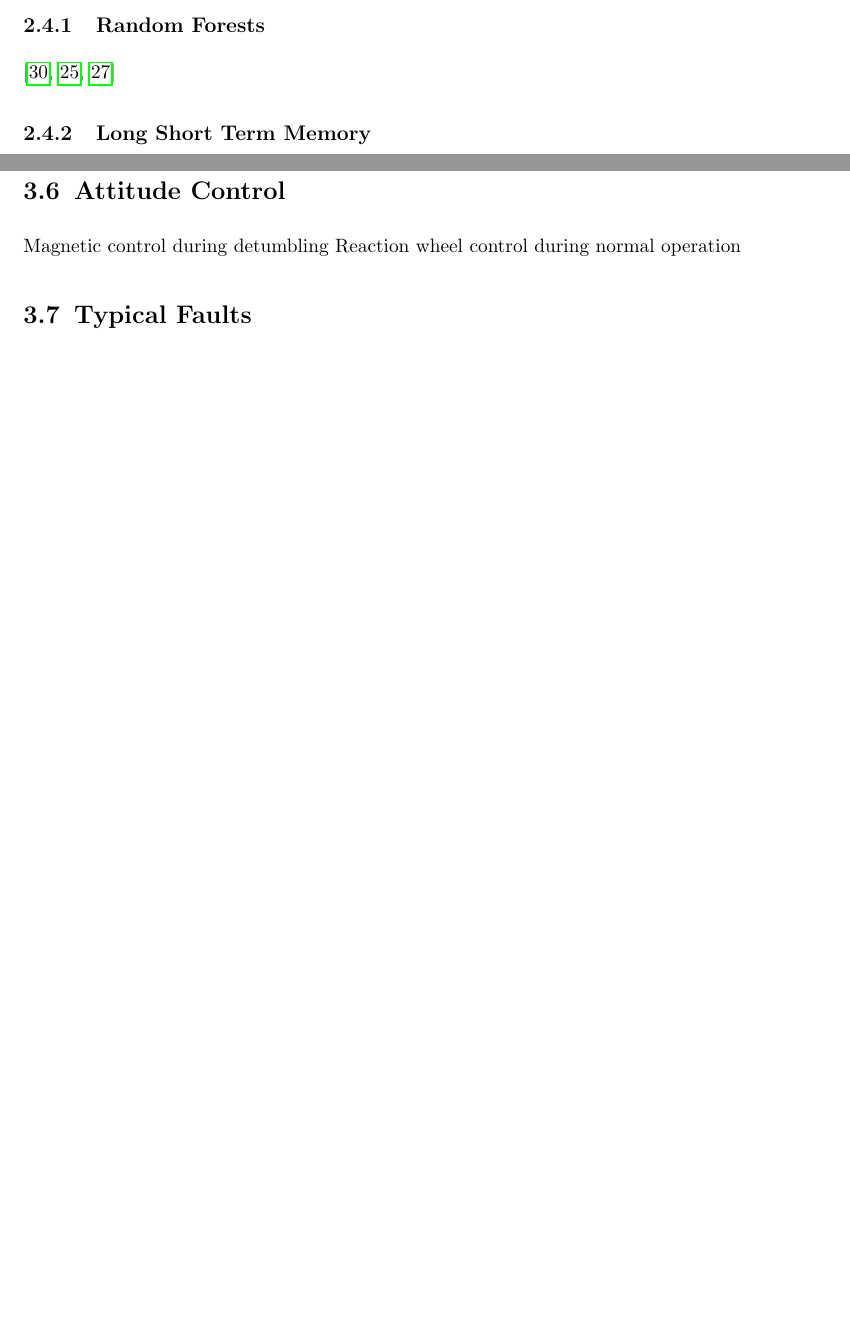
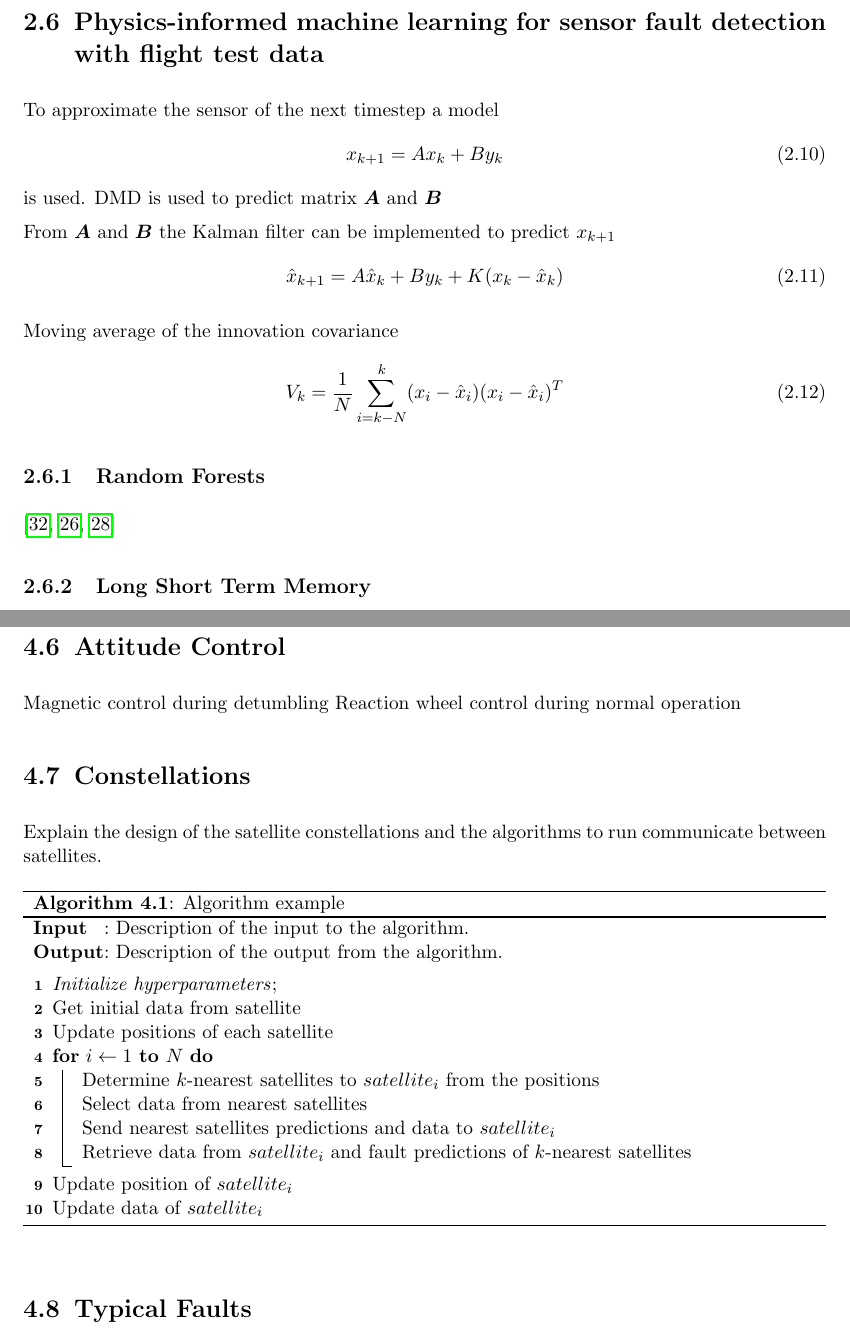
Before and after one commit to UlrichLouw/Masters_Latex, a LaTeX thesis (main.tex, which reads chapter/Literature_study.tex, chapter/Simulation.tex): two parts of pages 37 and 47 of 59 before the commit and two parts of pages 38 and 49 of 63 after it, joined at a grey line, cut at the place of the change, the shorter picture padded with empty space. Compiled offline with pdfLaTeX.

Commit message:
Anomalie modelling

```diff
--- a/chapter/Literature_study.tex
+++ b/chapter/Literature_study.tex
@@ -217,3 +244,19 @@ Supervised learning consists of models that are trained on labelled data. This i
+\section{Physics-informed machine learning for sensor fault detection with flight test data}
+To approximate the sensor of the next timestep a model
+\begin{equation}
+	x_{k+1} = Ax_k + By_k
+\end{equation}
+is used. DMD is used to predict matrix $\boldsymbol{A}$ and $\boldsymbol{B}$
+
+From $\boldsymbol{A}$ and $\boldsymbol{B}$ the Kalman filter can be implemented to predict $x_{k+1}$
+\begin{equation}
+	\hat{x}_{k+1} = A\hat{x}_k + By_k + K(x_k - \hat{x}_k)
+\end{equation}
+
+Moving average of the innovation covariance
+\begin{equation}
+	V_k = \frac{1}{N} \sum_{i=k-N}^k (x_i - \hat{x}_i)(x_i - \hat{x}_i)^T
+\end{equation}
 
 \subsection{Random Forests}
 \cite{Shi2006, Paul2018, Primartha2018}
--- a/chapter/Simulation.tex
+++ b/chapter/Simulation.tex
@@ -179,6 +179,45 @@ In this section discuss the Kalman filter.
 Magnetic control during detumbling
 Reaction wheel control during normal operation
 
+\section{Constellations}
+Explain the design of the satellite constellations and the algorithms to run communicate between satellites.
+
+\begin{algorithm}
+
+	\SetKwInOut{Input}{Input}
+	\SetKwInOut{Output}{Output}
+
+	\SetKwData{Left}{left}
+	\SetKwData{This}{this}
+	\SetKwData{Up}{up}
+	\SetKwFunction{Union}{Union}
+	\SetKwFunction{FindCompress}{FindCompress}
+
+	\Indm
+	\Input{Description of the input to the algorithm.}
+	\Output{Description of the output from the algorithm.}
+	\Indp
+
+	\BlankLine
+
+	\emph{Initialize hyperparameters}\;
+	Get initial data from satellite\\
+	Update positions of each satellite\\
+	\For{$i\leftarrow 1$ \KwTo $N$}{
+		Determine $k$-nearest satellites to $satellite_i$ from the positions\\
+		Select data from nearest satellites\\
+		Send nearest satellites predictions and data to $satellite_i$\\
+		Retrieve data from $satellite_i$ and fault predictions of $k$-nearest satellites\\
+	}
+	Update position of $satellite_i$\\
+	Update data of $satellite_i$
+
+	\caption[Do not end short caption with full-stop]{Algorithm example}
+	\label{alg}
+
+\end{algorithm}
+
+
 \section{Typical Faults}
 For the simulation of the satellite and the induced faults to train and test various anomaly detection methodologies a database of typical faults is required. \textcite{tafazoli2009study} made a study of the percentage of failure per subsystem.
 
```
Also changed, not shown: bibliography.bib (+23 -0 lines), chapter/anomalies.tex (added, +13 -0 lines), main.tex (+1 -0 lines), main.bbl, main.pdf, chapter/Literature_study.tex (29 more changed lines), 17 other files.
